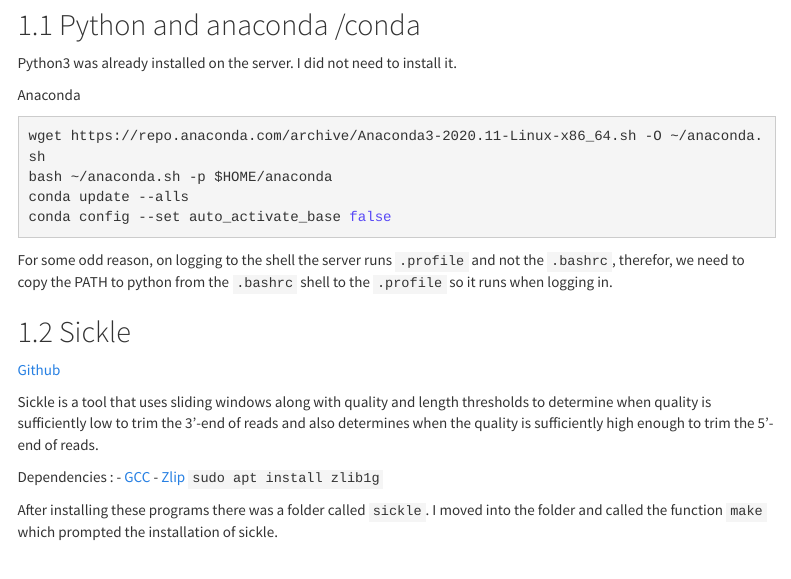
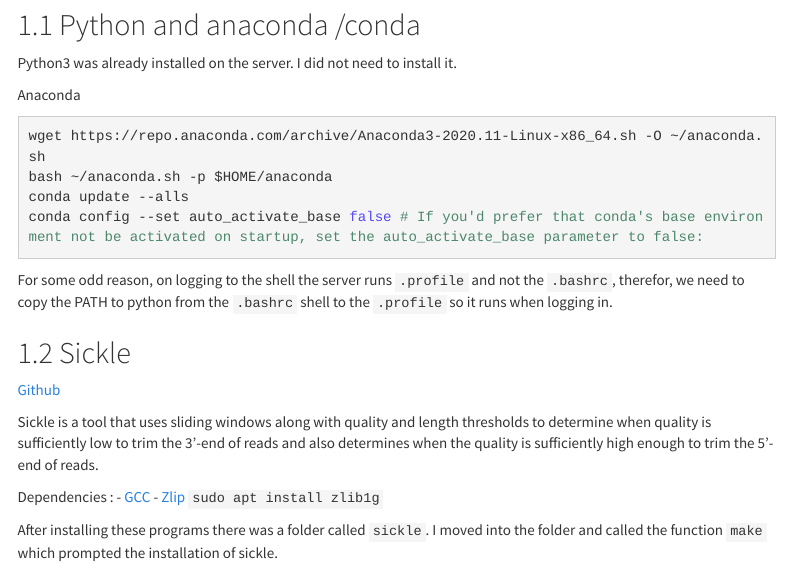
Before and after one commit to labolazar/server_setup, an R Markdown document (Titan_setup.Rmd): the page in a window 1100 px wide, from 250 px down. Rendered offline with R 4.5, knitr and Pandoc, with nearby package versions; menus at the side of the page are left out.

Commit message:
Update Titan_setup.Rmd

````diff
--- a/Titan_setup.Rmd
+++ b/Titan_setup.Rmd
@@ -35,10 +35,9 @@ Anaconda
 wget https://repo.anaconda.com/archive/Anaconda3-2020.11-Linux-x86_64.sh -O ~/anaconda.sh
 bash ~/anaconda.sh -p $HOME/anaconda
 conda update --alls
-conda config --set auto_activate_base false
+conda config --set auto_activate_base false # If you'd prefer that conda's base environment not be activated on startup, set the auto_activate_base parameter to false:
 ```
 For some odd reason, on logging to the shell the server runs `.profile`  and not the `.bashrc`, therefor, we need to copy the PATH to python from the `.bashrc` shell to the `.profile` so it runs when logging in.
-
 
 ## Sickle
 
````
